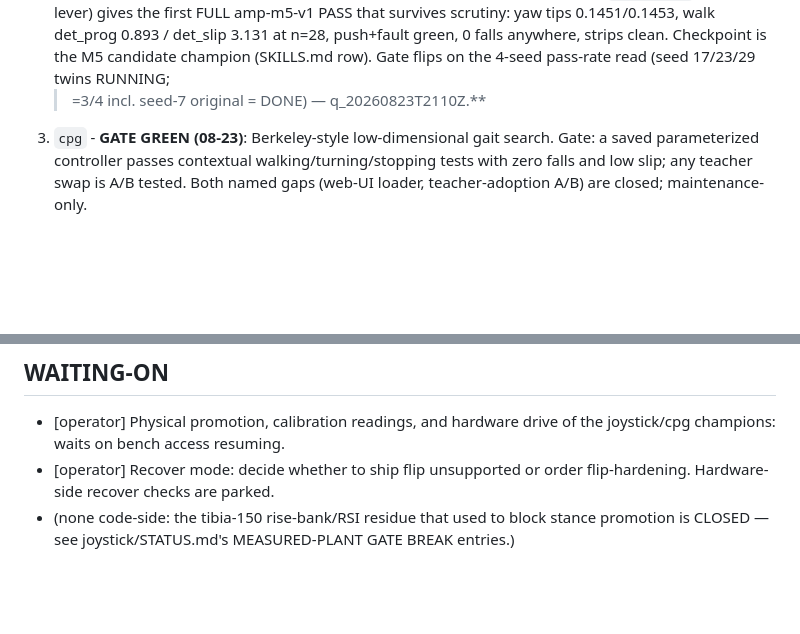
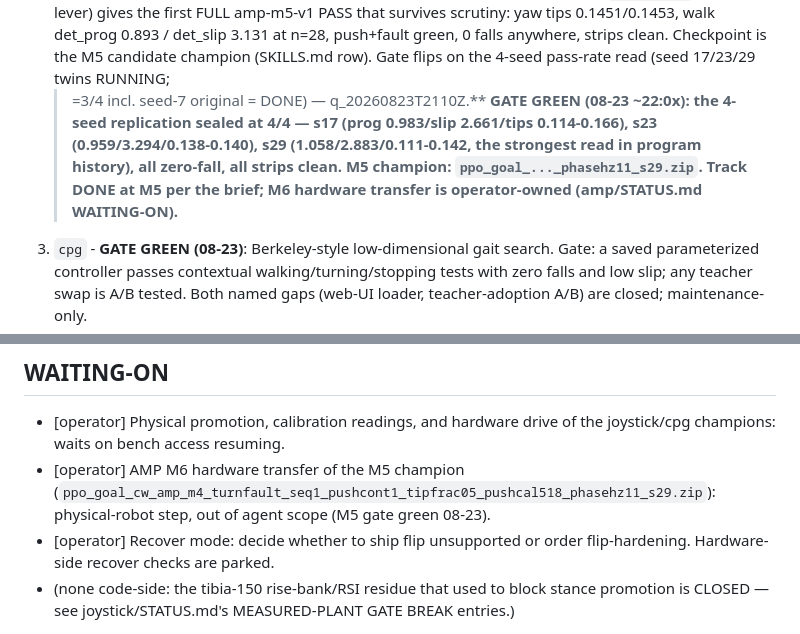
Before and after one commit to lukas/hexapod-orchestrator, a Markdown page: hexapod_walker/prototype_sts3215/STATUS.md, 2 parts joined by grey strips. Drawn GitHub-style; blank space fills up the shorter version.

Commit message:
orchestrator snapshot before amp-m5-green-walkcurr-rung0

```diff
--- a/hexapod_walker/prototype_sts3215/STATUS.md
+++ b/hexapod_walker/prototype_sts3215/STATUS.md
@@ -44,6 +44,13 @@ The campaign has three registered goals; two now read GATE GREEN:
    Checkpoint is the M5 candidate champion (SKILLS.md row). Gate
    flips on the 4-seed pass-rate read (seed 17/23/29 twins RUNNING;
    >=3/4 incl. seed-7 original = DONE) — q_20260823T2110Z.**
+   **GATE GREEN (08-23 ~22:0x): the 4-seed replication sealed at
+   4/4 — s17 (prog 0.983/slip 2.661/tips 0.114-0.166), s23
+   (0.959/3.294/0.138-0.140), s29 (1.058/2.883/0.111-0.142, the
+   strongest read in program history), all zero-fall, all strips
+   clean. M5 champion: `ppo_goal_..._phasehz11_s29.zip`. Track DONE
+   at M5 per the brief; M6 hardware transfer is operator-owned
+   (amp/STATUS.md WAITING-ON).**
 3. `cpg` - **GATE GREEN (08-23)**: Berkeley-style low-dimensional
    gait search. Gate: a saved parameterized controller passes
    contextual walking/turning/stopping tests with zero falls and low
@@ -62,6 +69,9 @@ only.
 
 - [operator] Physical promotion, calibration readings, and hardware
   drive of the joystick/cpg champions: waits on bench access resuming.
+- [operator] AMP M6 hardware transfer of the M5 champion
+  (`ppo_goal_cw_amp_m4_turnfault_seq1_pushcont1_tipfrac05_pushcal518_phasehz11_s29.zip`):
+  physical-robot step, out of agent scope (M5 gate green 08-23).
 - [operator] Recover mode: decide whether to ship flip unsupported or
   order flip-hardening. Hardware-side recover checks are parked.
 - (none code-side: the tibia-150 rise-bank/RSI residue that used to
```
